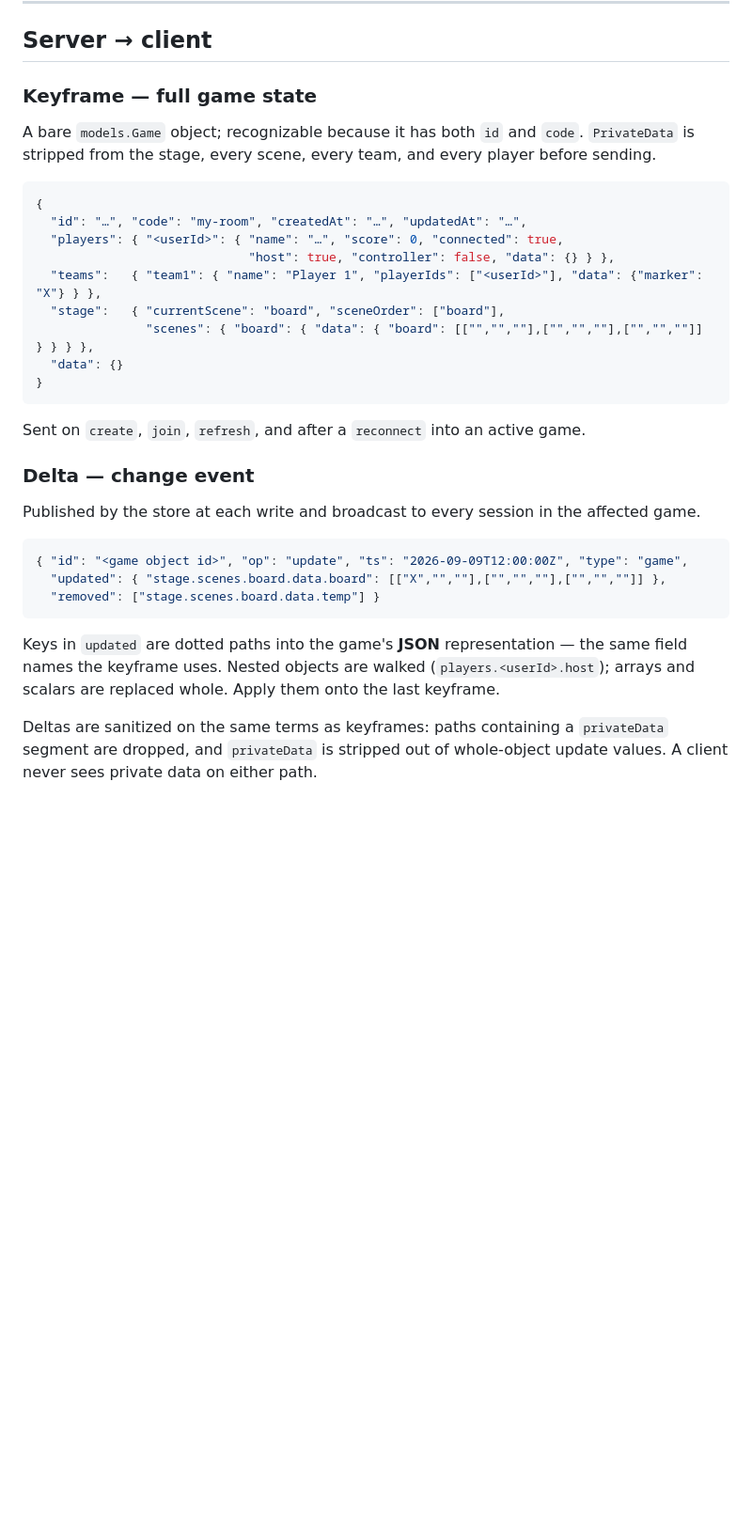
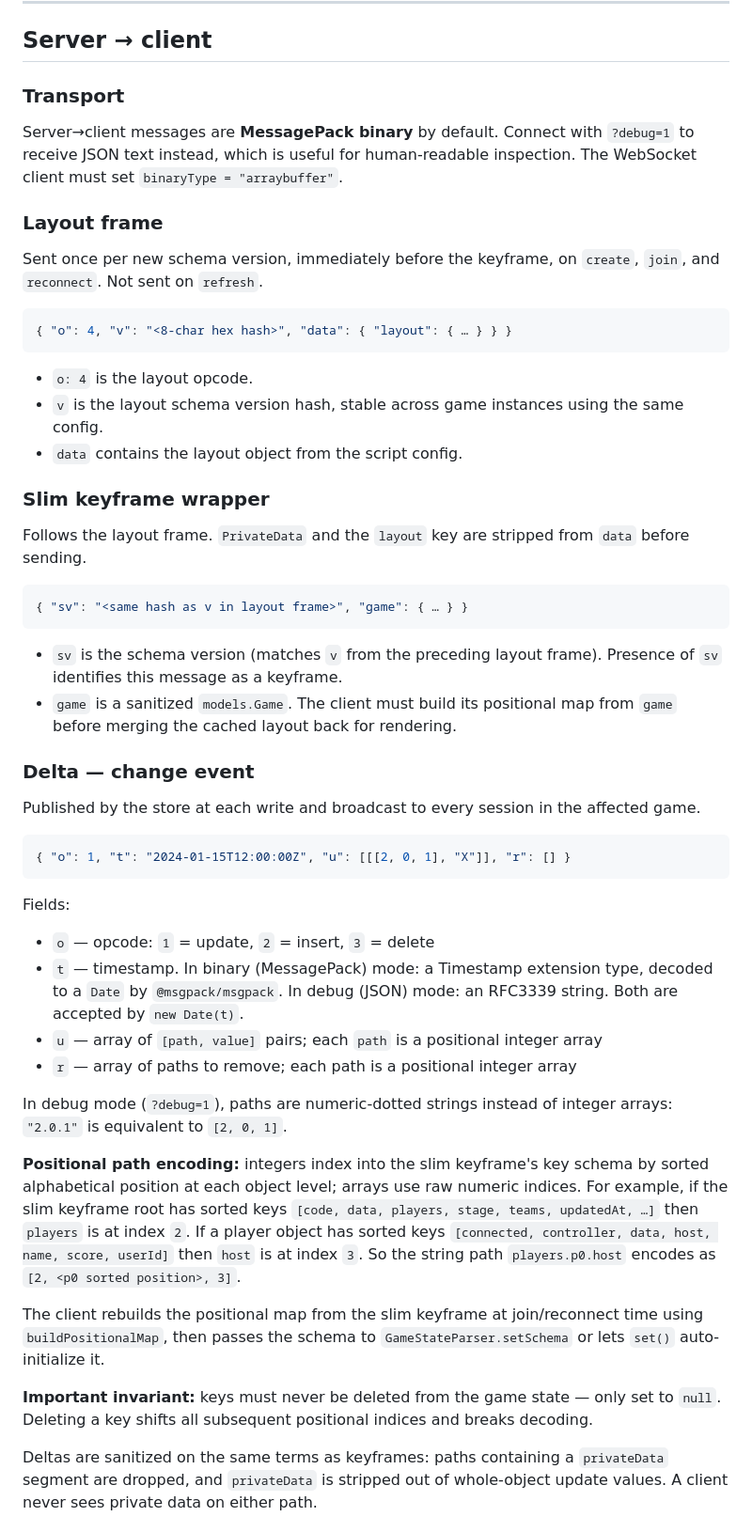
Before and after one commit to robbiebyrd/indri, a Markdown page: docs/PROTOCOL.md, the part around one of its changes. Shown at 94% size. Drawn GitHub-style; blank space fills up the shorter version.

Commit message:
docs(protocol): document compact delta format, layout frame, positional paths
- Transport section: MessagePack binary default, JSON debug mode, binaryType note
- Layout frame: opcode 4, version hash, data field
- Slim keyframe wrapper: sv field, layout stripped from game.data before send
- Delta section: compact wire format with o/t/u/r fields, pair-array updates
- Positional path section: integer-array encoding, resolvePath, debug fallback

````diff
--- a/docs/PROTOCOL.md
+++ b/docs/PROTOCOL.md
@@ -151,38 +151,67 @@ inbound message. Nothing is registered on them by default.
 
 ## Server → client
 
-### Keyframe — full game state
+### Transport
 
-A bare `models.Game` object; recognizable because it has both `id` and `code`. `PrivateData` is stripped
-from the stage, every scene, every team, and every player before sending.
+Server→client messages are **MessagePack binary** by default. Connect with `?debug=1` to receive JSON
+text instead, which is useful for human-readable inspection. The WebSocket client must set
+`binaryType = "arraybuffer"`.
+
+### Layout frame
+
+Sent once per new schema version, immediately before the keyframe, on `create`, `join`, and `reconnect`.
+Not sent on `refresh`.
 
 ```json
-{
-  "id": "…", "code": "my-room", "createdAt": "…", "updatedAt": "…",
-  "players": { "<userId>": { "name": "…", "score": 0, "connected": true,
-                             "host": true, "controller": false, "data": {} } },
-  "teams":   { "team1": { "name": "Player 1", "playerIds": ["<userId>"], "data": {"marker": "X"} } },
-  "stage":   { "currentScene": "board", "sceneOrder": ["board"],
-               "scenes": { "board": { "data": { "board": [["","",""],["","",""],["","",""]] } } } },
-  "data": {}
-}
+{ "o": 4, "v": "<8-char hex hash>", "data": { "layout": { … } } }
 ```
 
-Sent on `create`, `join`, `refresh`, and after a `reconnect` into an active game.
+- `o: 4` is the layout opcode.
+- `v` is the layout schema version hash, stable across game instances using the same config.
+- `data` contains the layout object from the script config.
+
+### Slim keyframe wrapper
+
+Follows the layout frame. `PrivateData` and the `layout` key are stripped from `data` before sending.
+
+```json
+{ "sv": "<same hash as v in layout frame>", "game": { … } }
+```
+
+- `sv` is the schema version (matches `v` from the preceding layout frame). Presence of `sv` identifies
+  this message as a keyframe.
+- `game` is a sanitized `models.Game`. The client must build its positional map from `game` before
+  merging the cached layout back for rendering.
 
 ### Delta — change event
 
 Published by the store at each write and broadcast to every session in the affected game.
 
 ```json
-{ "id": "<game object id>", "op": "update", "ts": "2026-09-09T12:00:00Z", "type": "game",
-  "updated": { "stage.scenes.board.data.board": [["X","",""],["","",""],["","",""]] },
-  "removed": ["stage.scenes.board.data.temp"] }
+{ "o": 1, "t": "2024-01-15T12:00:00Z", "u": [[[2, 0, 1], "X"]], "r": [] }
 ```
 
-Keys in `updated` are dotted paths into the game's **JSON** representation — the same field names the
-keyframe uses. Nested objects are walked (`players.<userId>.host`); arrays and scalars are replaced
-whole. Apply them onto the last keyframe.
+Fields:
+- `o` — opcode: `1` = update, `2` = insert, `3` = delete
+- `t` — timestamp. In binary (MessagePack) mode: a Timestamp extension type, decoded to a `Date` by
+  `@msgpack/msgpack`. In debug (JSON) mode: an RFC3339 string. Both are accepted by `new Date(t)`.
+- `u` — array of `[path, value]` pairs; each `path` is a positional integer array
+- `r` — array of paths to remove; each path is a positional integer array
+
+In debug mode (`?debug=1`), paths are numeric-dotted strings instead of integer arrays: `"2.0.1"` is
+equivalent to `[2, 0, 1]`.
+
+**Positional path encoding:** integers index into the slim keyframe's key schema by sorted alphabetical
+position at each object level; arrays use raw numeric indices. For example, if the slim keyframe root
+has sorted keys `[code, data, players, stage, teams, updatedAt, …]` then `players` is at index `2`. If
+a player object has sorted keys `[connected, controller, data, host, name, score, userId]` then `host`
+is at index `3`. So the string path `players.p0.host` encodes as `[2, <p0 sorted position>, 3]`.
+
+The client rebuilds the positional map from the slim keyframe at join/reconnect time using
+`buildPositionalMap`, then passes the schema to `GameStateParser.setSchema` or lets `set()` auto-initialize it.
+
+**Important invariant:** keys must never be deleted from the game state — only set to `null`. Deleting a
+key shifts all subsequent positional indices and breaks decoding.
 
 Deltas are sanitized on the same terms as keyframes: paths containing a `privateData` segment are
 dropped, and `privateData` is stripped out of whole-object update values. A client never sees private
````
Also changed, not shown: other parts of docs/PROTOCOL.md (+8 -5 lines).
